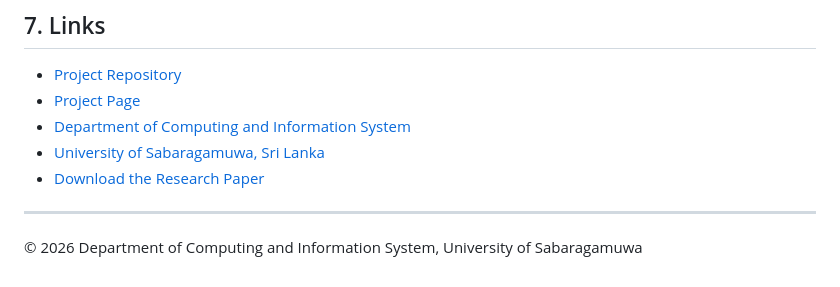
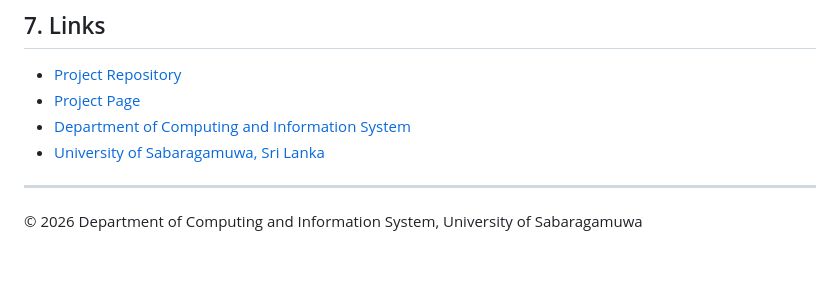
Before and after one commit to Nishan-Charlie/TinyML_Emotional_Detection, a Markdown page: ReadMe.md, the part around the change. GitHub-like rendering.

Commit message:
readme_change

```diff
--- a/ReadMe.md
+++ b/ReadMe.md
@@ -104,7 +104,7 @@ To train the model on your dataset, use the following command:
 * [Project Page](http://127.0.0.1:5500/docs/index.html#analysis)
 * [Department of Computing and Information System](#)
 * [University of Sabaragamuwa, Sri Lanka](#)
-* [Download the Research Paper](#)
+
 
 ---
 © 2026 Department of Computing and Information System, University of Sabaragamuwa
```
